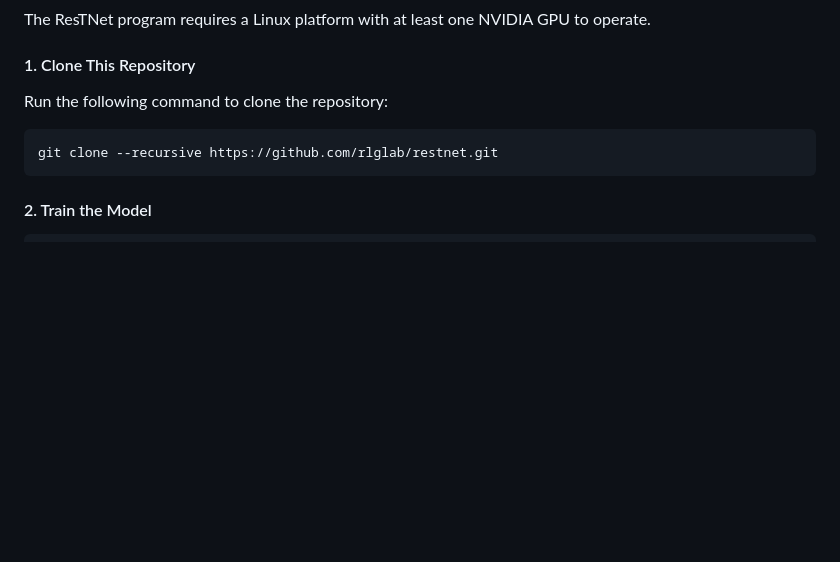
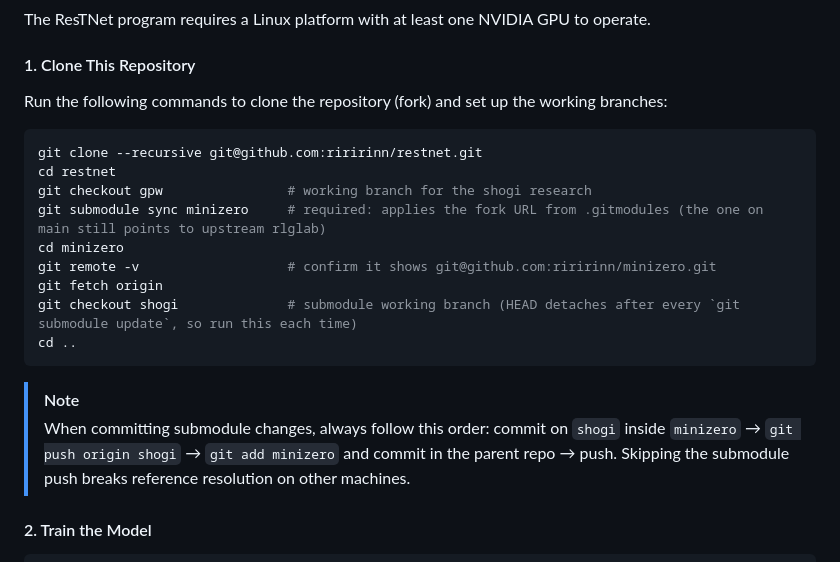
Before and after one commit to riririnn/restnet, a Markdown page: README.md, the part around the change. GitHub-like rendering; blank space fills up the shorter version.

Commit message:
docs: update clone instructions for fork/submodule workflow

````diff
--- a/README.md
+++ b/README.md
@@ -23,11 +23,22 @@ This section provides the instructions for training ResTNet.
 The ResTNet program requires a Linux platform with at least one NVIDIA GPU to operate.
 
 #### 1. Clone This Repository
-Run the following command to clone the repository:
+Run the following commands to clone the repository (fork) and set up the working branches:
 
 ```bash
-git clone --recursive https://github.com/rlglab/restnet.git
+git clone --recursive git@github.com:riririnn/restnet.git
+cd restnet
+git checkout gpw                # working branch for the shogi research
+git submodule sync minizero     # required: applies the fork URL from .gitmodules (the one on main still points to upstream rlglab)
+cd minizero
+git remote -v                   # confirm it shows git@github.com:riririnn/minizero.git
+git fetch origin
+git checkout shogi              # submodule working branch (HEAD detaches after every `git submodule update`, so run this each time)
+cd ..
 ```
+
+> [!NOTE]
+> When committing submodule changes, always follow this order: commit on `shogi` inside `minizero` → `git push origin shogi` → `git add minizero` and commit in the parent repo → push. Skipping the submodule push breaks reference resolution on other machines.
 
 #### 2. Train the Model
 ```
````
